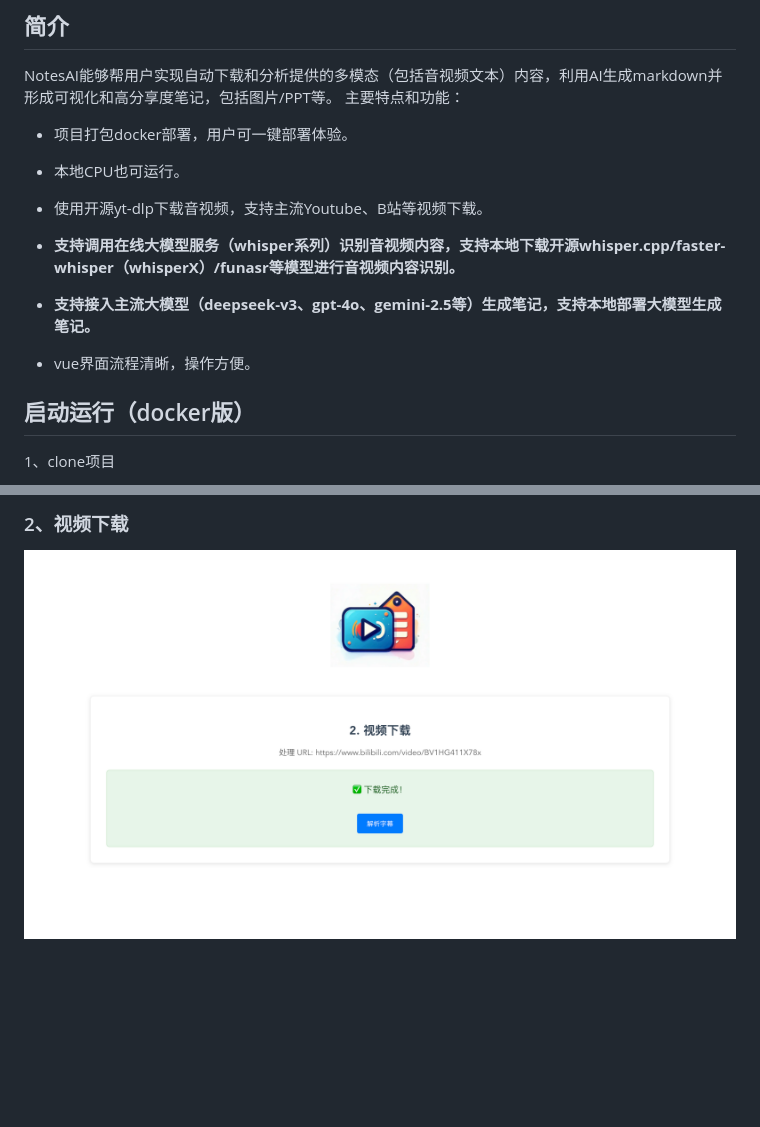
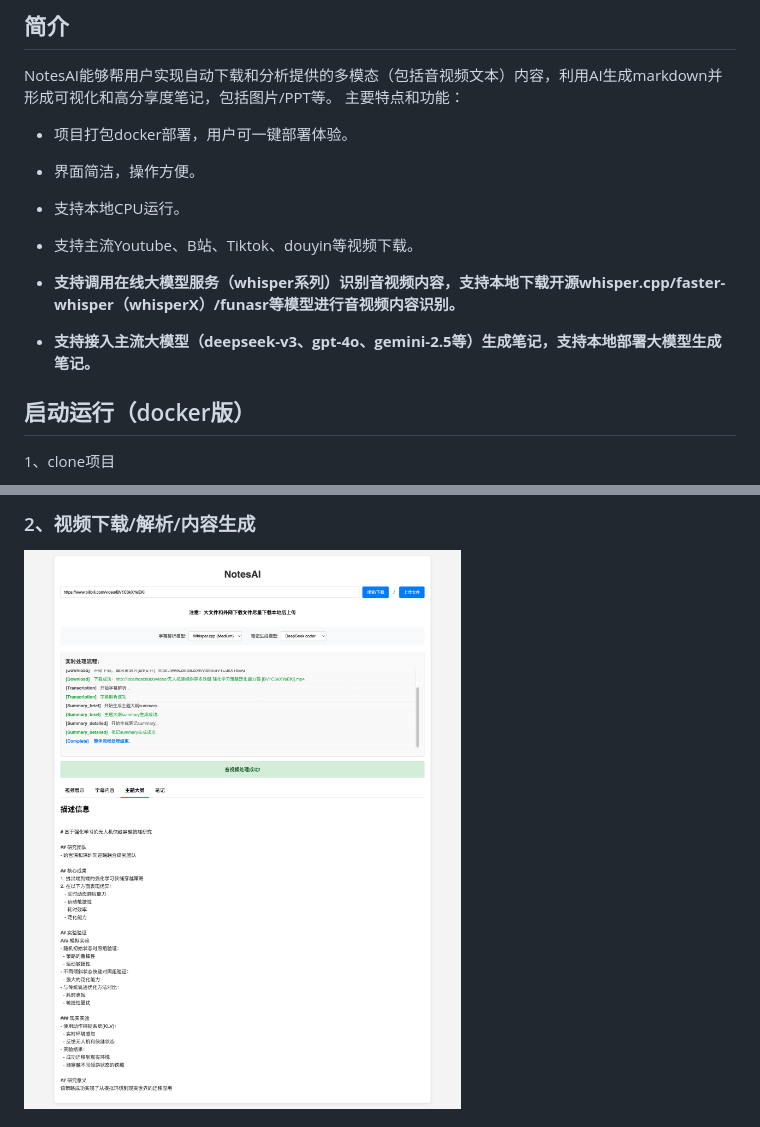
Before and after one commit to coodoing/video-notes, a Markdown page: README.md, 2 parts joined by grey strips. Drawn GitHub-style; pictures changed too: images/onepage_step2.png (added); blank space fills up the shorter version.

```diff
--- a/README.md
+++ b/README.md
@@ -13,15 +13,16 @@ NotesAI能够帮用户实现自动下载和分析提供的多模态（包括音
 
 - 项目打包docker部署，用户可一键部署体验。
 
-- 本地CPU也可运行。
+- 界面简洁，操作方便。
 
-- 使用开源yt-dlp下载音视频，支持主流Youtube、B站等视频下载。
+- 支持本地CPU运行。
+
+- 支持主流Youtube、B站、Tiktok、douyin等视频下载。
 
 - **支持调用在线大模型服务（whisper系列）识别音视频内容，支持本地下载开源whisper.cpp/faster-whisper（whisperX）/funasr等模型进行音视频内容识别。**
 
 - **支持接入主流大模型（deepseek-v3、gpt-4o、gemini-2.5等）生成笔记，支持本地部署大模型生成笔记。**
 
-- vue界面流程清晰，操作方便。
 
 
 ## 启动运行（docker版）
@@ -67,5 +68,5 @@ npm run serve
 
-### 2、视频下载
+### 2、视频下载/解析/内容生成
 
-<img src="./images/step2.png">
+<img src="./images/onepage_step2.png">
 
```
Also changed, not shown: other parts of README.md (+2 -12 lines), 10 other files.
